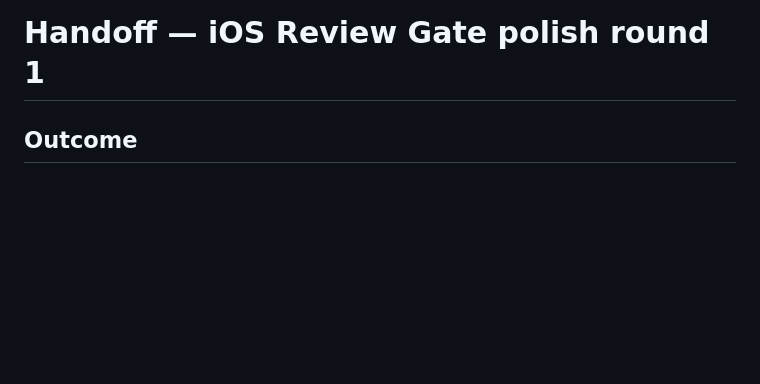
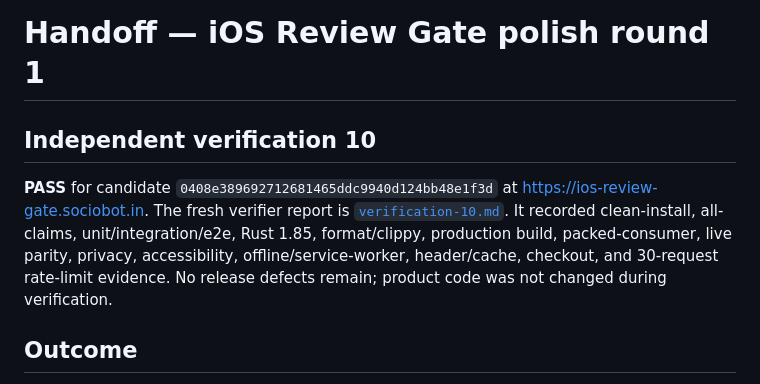
Before and after one commit to B-Divyesh/sf-ios-review-gate, a Markdown page: .factory/handoff.md, the part around the change. GitHub-like rendering; blank space fills up the shorter version.

Commit message:
docs: record verification 10 pass

```diff
--- a/.factory/handoff.md
+++ b/.factory/handoff.md
@@ -1,4 +1,14 @@
 # Handoff — iOS Review Gate polish round 1
+
+## Independent verification 10
+
+**PASS** for candidate `0408e389692712681465ddc9940d124bb48e1f3d` at
+<https://ios-review-gate.sociobot.in>. The fresh verifier report is
+[`verification-10.md`](verification-10.md). It recorded clean-install,
+all-claims, unit/integration/e2e, Rust 1.85, format/clippy, production build,
+packed-consumer, live parity, privacy, accessibility, offline/service-worker,
+header/cache, checkout, and 30-request rate-limit evidence. No release
+defects remain; product code was not changed during verification.
 
 ## Outcome
 
```
Also changed, not shown: .factory/verification-10.md (added, +88 -0 lines).
